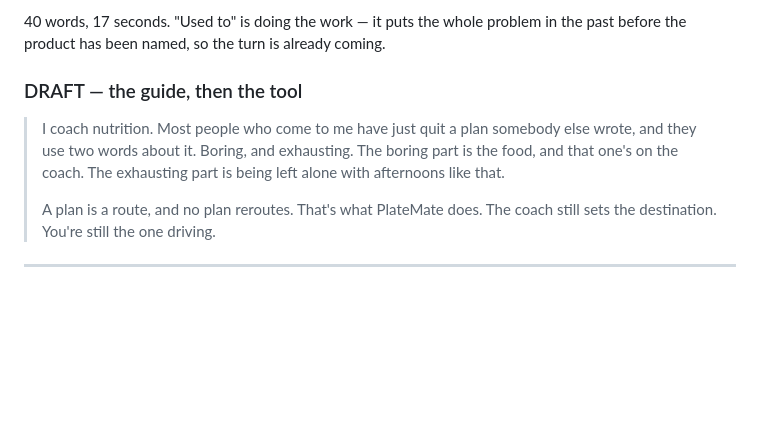
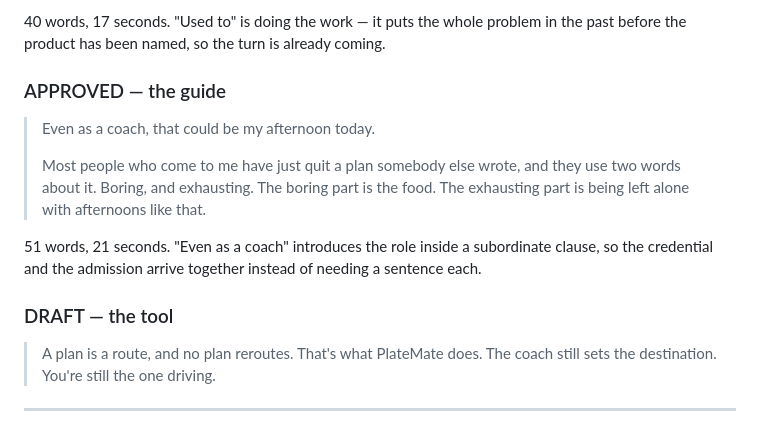
Before and after one commit to mistancevic/AI-Capstone-Project, a Markdown page: notes/video-beats.md, the part around the change. Rendered like a GitHub page; blank space fills up the shorter version.

Commit message:
Approve the beat 2 guide paragraph
Co-Authored-By: Claude Opus 5 <noreply@anthropic.com>
Claude-Session: https://claude.ai/code/session_01CJskfQ4JbVS61nAWoNUNHf

```diff
--- a/notes/video-beats.md
+++ b/notes/video-beats.md
@@ -89,13 +89,20 @@ Ends by pointing at the screen.
 40 words, 17 seconds. "Used to" is doing the work — it puts the whole problem
 in the past before the product has been named, so the turn is already coming.
 
-### DRAFT — the guide, then the tool
+### APPROVED — the guide
 
-> I coach nutrition. Most people who come to me have just quit a plan somebody
-> else wrote, and they use two words about it. Boring, and exhausting. The
-> boring part is the food, and that one's on the coach. The exhausting part is
-> being left alone with afternoons like that.
+> Even as a coach, that could be my afternoon today.
 >
+> Most people who come to me have just quit a plan somebody else wrote, and they
+> use two words about it. Boring, and exhausting. The boring part is the food.
+> The exhausting part is being left alone with afternoons like that.
+
+51 words, 21 seconds. "Even as a coach" introduces the role inside a
+subordinate clause, so the credential and the admission arrive together instead
+of needing a sentence each.
+
+### DRAFT — the tool
+
 > A plan is a route, and no plan reroutes. That's what PlateMate does. The coach
 > still sets the destination. You're still the one driving.
 
```
